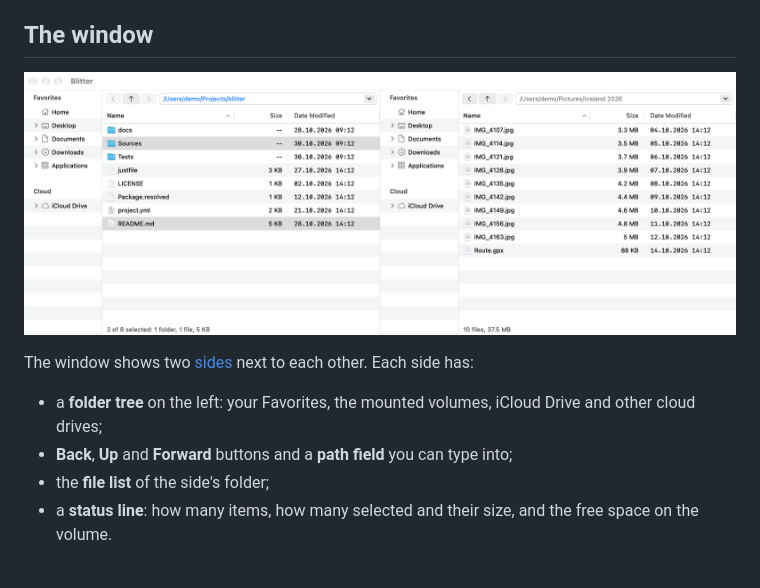
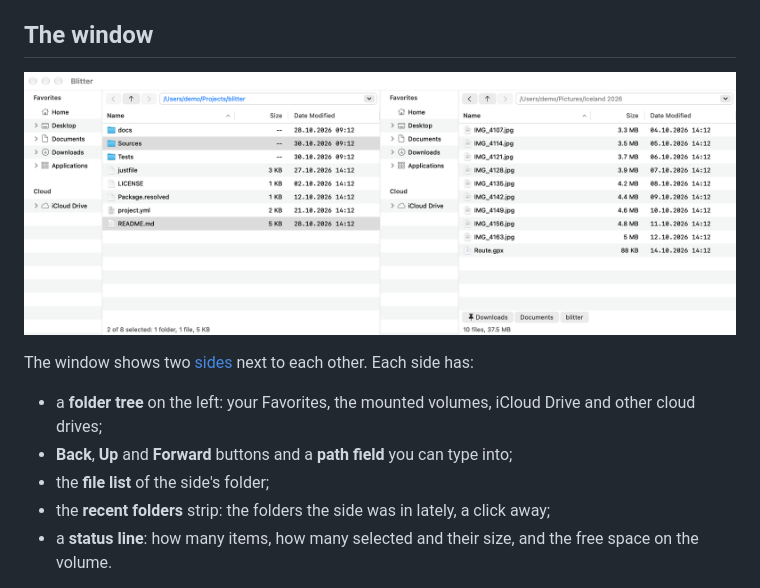
Before and after one commit to gersonkurz/blitter, a Markdown page: docs/manual/getting-started.md, the part around the change. GitHub-like rendering; pictures changed too: docs/manual/images/main-window-light.png.

```diff
--- a/docs/manual/getting-started.md
+++ b/docs/manual/getting-started.md
@@ -19,6 +19,7 @@ The window shows two [sides](sides.md) next to each other. Each side has:
   cloud drives;
 - **Back**, **Up** and **Forward** buttons and a **path field** you can type into;
 - the **file list** of the side's folder;
+- the **recent folders** strip: the folders the side was in lately, a click away;
 - a **status line**: how many items, how many selected and their size, and the free space on
   the volume.
 
```
Also changed, not shown: docs/manual/navigation.md (+15 -0 lines), docs/manual/images/fast-filter-light.png, docs/manual/images/main-window-dark.png, 13 other files.
